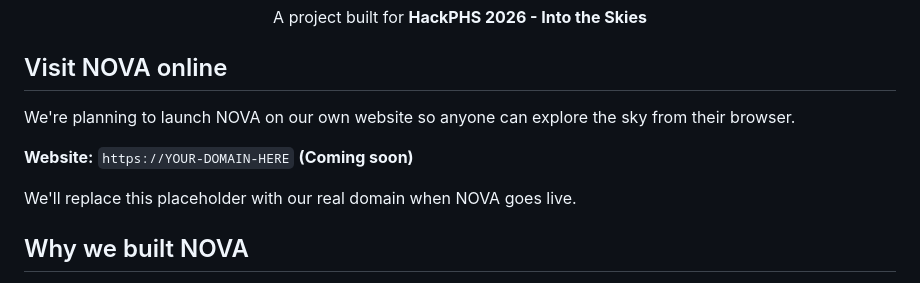
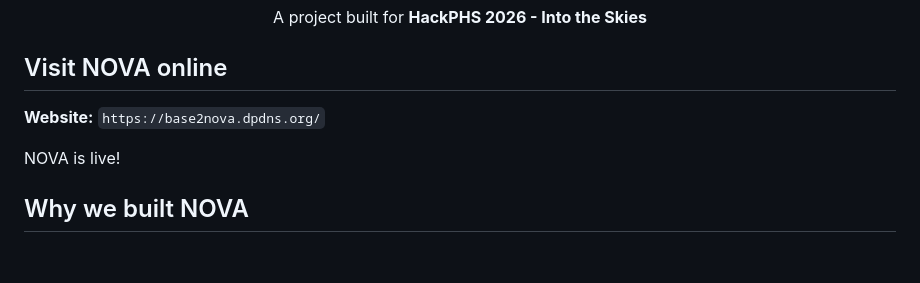
Before and after one commit to RaunavWad/Nova, a Markdown page: README.md, the part around the change. GitHub-like rendering; blank space fills up the shorter version.

Commit message:
Update NOVA website status in README
Updated the README to reflect the live status of the NOVA website.

```diff
--- a/README.md
+++ b/README.md
@@ -10,11 +10,9 @@
 
 ## Visit NOVA online
 
-We're planning to launch NOVA on our own website so anyone can explore the sky from their browser.
+**Website:** `https://base2nova.dpdns.org/`
 
-**Website:** `https://YOUR-DOMAIN-HERE` **(Coming soon)**
-
-We'll replace this placeholder with our real domain when NOVA goes live.
+NOVA is live!
 
 ## Why we built NOVA
 
```
